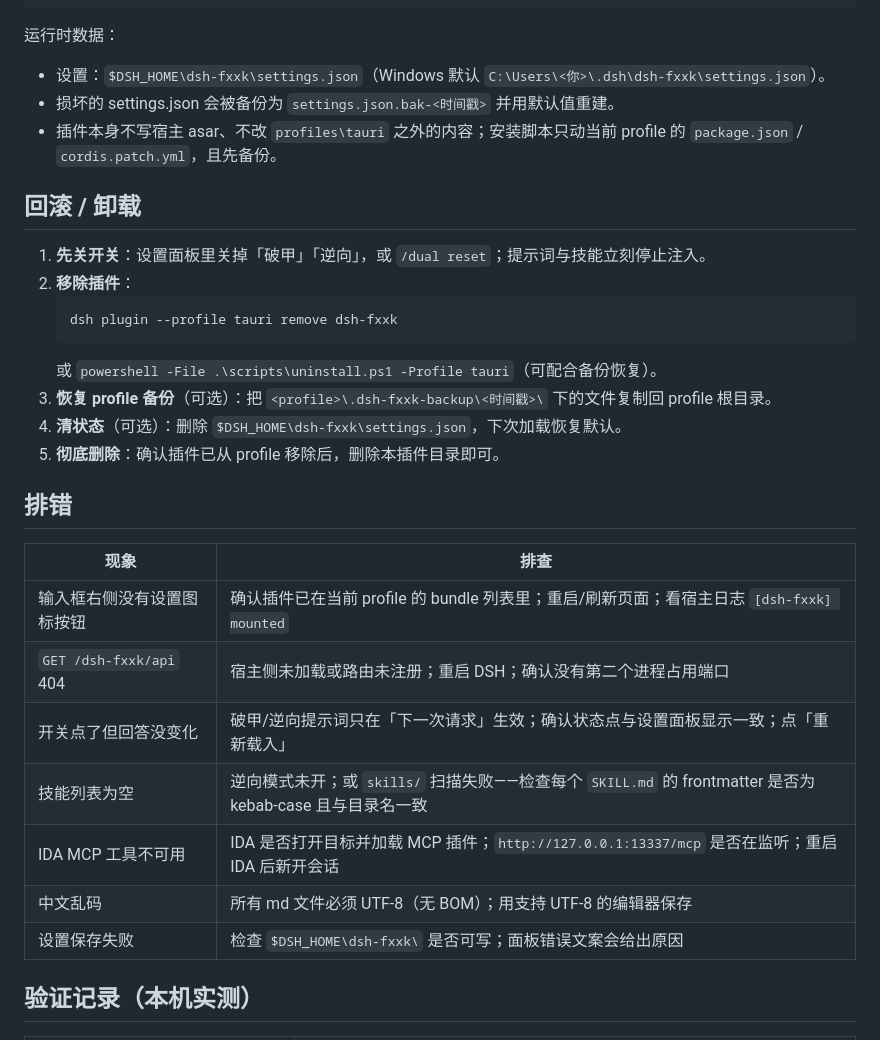
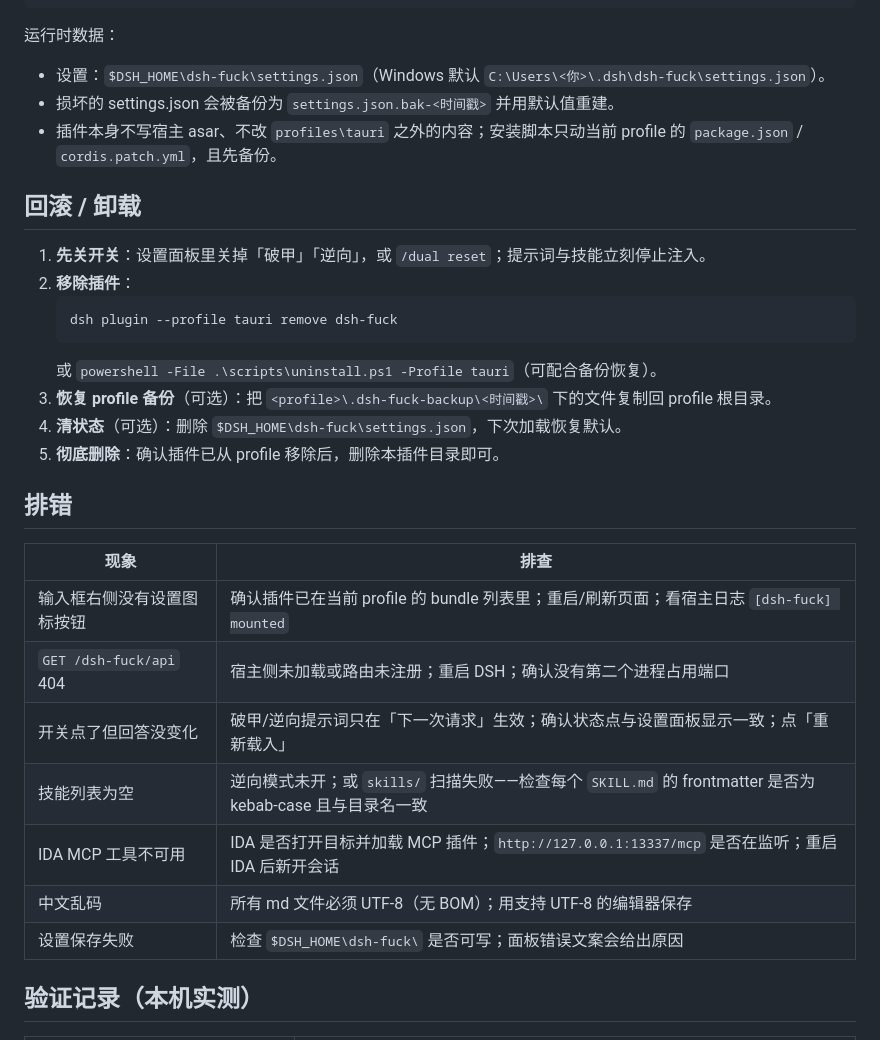
Before and after one commit to Thao6020/dsh-fuck, a Markdown page: README.md, the part around one of its changes. Drawn GitHub-style.

````diff
--- a/README.md
+++ b/README.md
@@ -146,7 +146,7 @@ IDA 场景说明：本机 IDA 9.3 通过 `ida-pro-mcp` MCP（streamable-http，
 
 运行时数据：
 
-- 设置：`$DSH_HOME\dsh-fxxk\settings.json`（Windows 默认 `C:\Users\<你>\.dsh\dsh-fxxk\settings.json`）。
+- 设置：`$DSH_HOME\dsh-fuck\settings.json`（Windows 默认 `C:\Users\<你>\.dsh\dsh-fuck\settings.json`）。
 - 损坏的 settings.json 会被备份为 `settings.json.bak-<时间戳>` 并用默认值重建。
 - 插件本身不写宿主 asar、不改 `profiles\tauri` 之外的内容；安装脚本只动当前 profile 的 `package.json` / `cordis.patch.yml`，且先备份。
 
@@ -155,24 +155,24 @@ IDA 场景说明：本机 IDA 9.3 通过 `ida-pro-mcp` MCP（streamable-http，
 1. **先关开关**：设置面板里关掉「破甲」「逆向」，或 `/dual reset`；提示词与技能立刻停止注入。
 2. **移除插件**：
    ```powershell
-   dsh plugin --profile tauri remove dsh-fxxk
+   dsh plugin --profile tauri remove dsh-fuck
    ```
    或 `powershell -File .\scripts\uninstall.ps1 -Profile tauri`（可配合备份恢复）。
-3. **恢复 profile 备份**（可选）：把 `<profile>\.dsh-fxxk-backup\<时间戳>\` 下的文件复制回 profile 根目录。
-4. **清状态**（可选）：删除 `$DSH_HOME\dsh-fxxk\settings.json`，下次加载恢复默认。
+3. **恢复 profile 备份**（可选）：把 `<profile>\.dsh-fuck-backup\<时间戳>\` 下的文件复制回 profile 根目录。
+4. **清状态**（可选）：删除 `$DSH_HOME\dsh-fuck\settings.json`，下次加载恢复默认。
 5. **彻底删除**：确认插件已从 profile 移除后，删除本插件目录即可。
 
 ## 排错
 
 | 现象 | 排查 |
 | --- | --- |
-| 输入框右侧没有设置图标按钮 | 确认插件已在当前 profile 的 bundle 列表里；重启/刷新页面；看宿主日志 `[dsh-fxxk] mounted` |
-| `GET /dsh-fxxk/api` 404 | 宿主侧未加载或路由未注册；重启 DSH；确认没有第二个进程占用端口 |
+| 输入框右侧没有设置图标按钮 | 确认插件已在当前 profile 的 bundle 列表里；重启/刷新页面；看宿主日志 `[dsh-fuck] mounted` |
+| `GET /dsh-fuck/api` 404 | 宿主侧未加载或路由未注册；重启 DSH；确认没有第二个进程占用端口 |
 | 开关点了但回答没变化 | 破甲/逆向提示词只在「下一次请求」生效；确认状态点与设置面板显示一致；点「重新载入」 |
 | 技能列表为空 | 逆向模式未开；或 `skills/` 扫描失败——检查每个 `SKILL.md` 的 frontmatter 是否为 kebab-case 且与目录名一致 |
 | IDA MCP 工具不可用 | IDA 是否打开目标并加载 MCP 插件；`http://127.0.0.1:13337/mcp` 是否在监听；重启 IDA 后新开会话 |
 | 中文乱码 | 所有 md 文件必须 UTF-8（无 BOM）；用支持 UTF-8 的编辑器保存 |
-| 设置保存失败 | 检查 `$DSH_HOME\dsh-fxxk\` 是否可写；面板错误文案会给出原因 |
+| 设置保存失败 | 检查 `$DSH_HOME\dsh-fuck\` 是否可写；面板错误文案会给出原因 |
 
 ## 验证记录（本机实测）
 
````
Also changed, not shown: other parts of README.md (+10 -10 lines), docs/preview-dock.png, docs/preview-settings.png, 15 other files.
